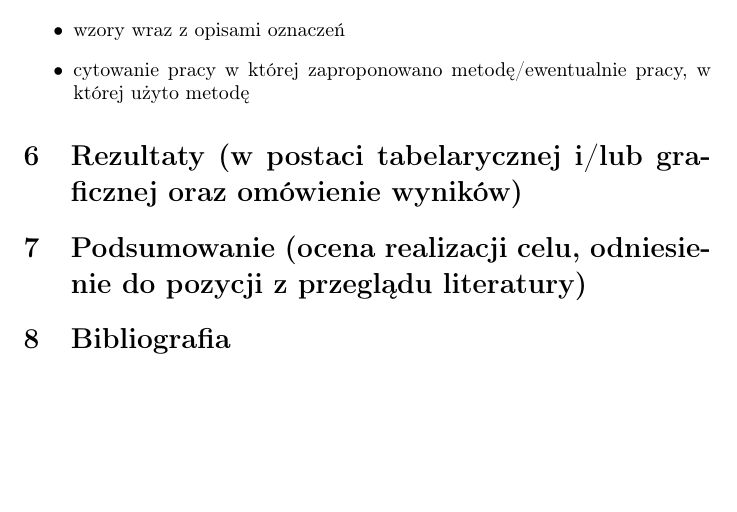
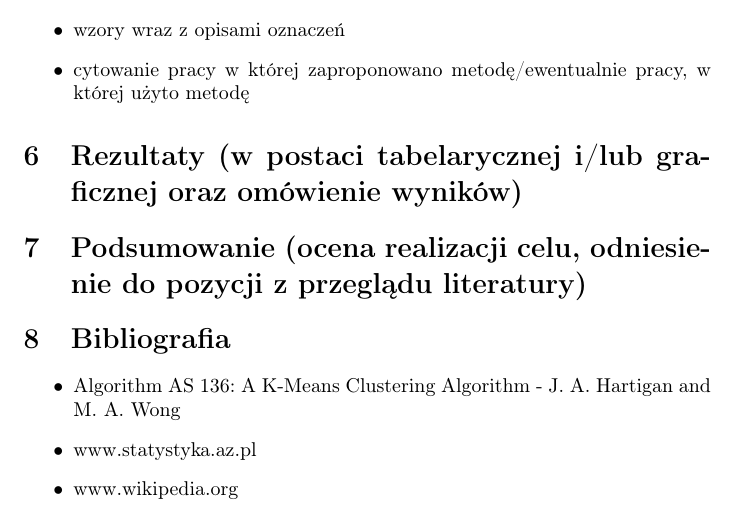
Before and after one commit to JerzyMarczewski/MAD-Projekt-1, a LaTeX document (Latex/MAD_Projekt1a.tex): part of page 2 of 2, cut so that both start at the same text, the shorter picture padded with empty space. Compiled offline with pdfLaTeX.

Commit message:
changed Latex file

```diff
--- a/Latex/MAD_Projekt1a.tex
+++ b/Latex/MAD_Projekt1a.tex
@@ -71,5 +71,10 @@
 \section{Rezultaty (w postaci tabelarycznej i/lub graficznej oraz omówienie wyników)}
 \section{Podsumowanie (ocena realizacji celu, odniesienie do pozycji z przeglądu literatury)}
 \section{Bibliografia}
+    \begin{itemize}
+        \item Algorithm AS 136: A K-Means Clustering Algorithm - J. A. Hartigan and M. A. Wong
+        \item www.statystyka.az.pl
+        \item www.wikipedia.org
+    \end{itemize}
 
 \end{document}
```
Also changed, not shown: Latex/MAD_Projekt1a.pdf, 4 other files. Lines whose indentation alone changed are shown as unchanged.
